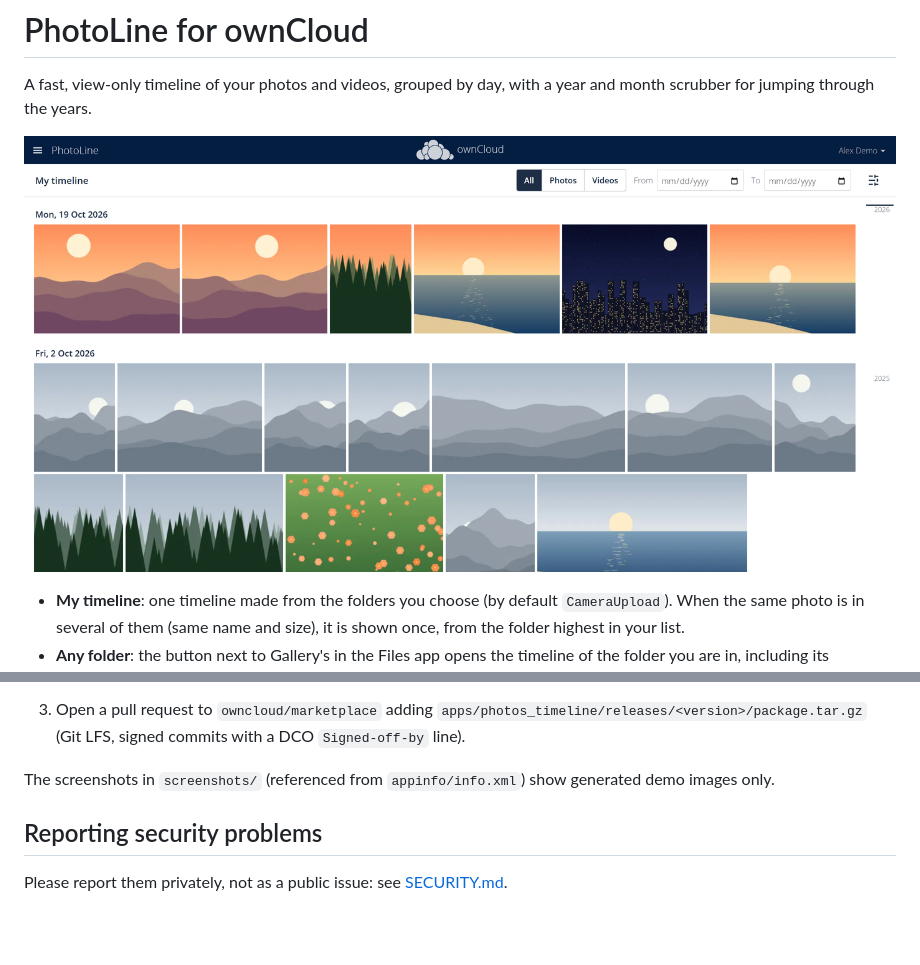
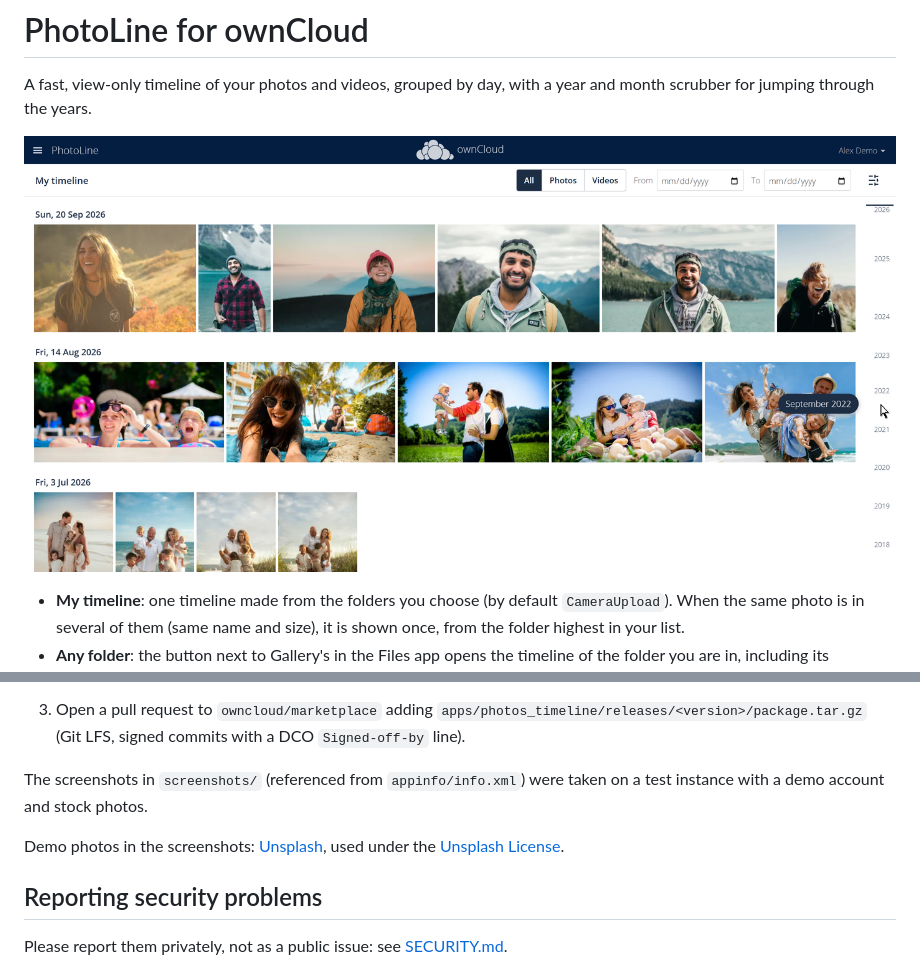
Before and after one commit to rumcajz/photoline, a Markdown page: README.md, 2 parts joined by grey strips. Rendered like a GitHub page; pictures changed too: screenshots/timeline.png; blank space fills up the shorter version.

Commit message:
New screenshots: Unsplash vacation photos over nine years, scrubber hover
Co-Authored-By: Claude Opus 5.5 <noreply@anthropic.com>

```diff
--- a/README.md
+++ b/README.md
@@ -145,8 +145,11 @@ are installed or enabled from the Marketplace. To publish:
    `apps/photos_timeline/releases/<version>/package.tar.gz` (Git LFS, signed
    commits with a DCO `Signed-off-by` line).
 
-The screenshots in `screenshots/` (referenced from `appinfo/info.xml`) show
-generated demo images only.
+The screenshots in `screenshots/` (referenced from `appinfo/info.xml`) were
+taken on a test instance with a demo account and stock photos.
+
+Demo photos in the screenshots: [Unsplash](https://unsplash.com), used under
+the [Unsplash License](https://unsplash.com/license).
 
 ## Reporting security problems
 
```
Also changed, not shown: CHANGELOG.md (+1 -1 lines), screenshots/timeline-small.png, screenshots/viewer.png.
